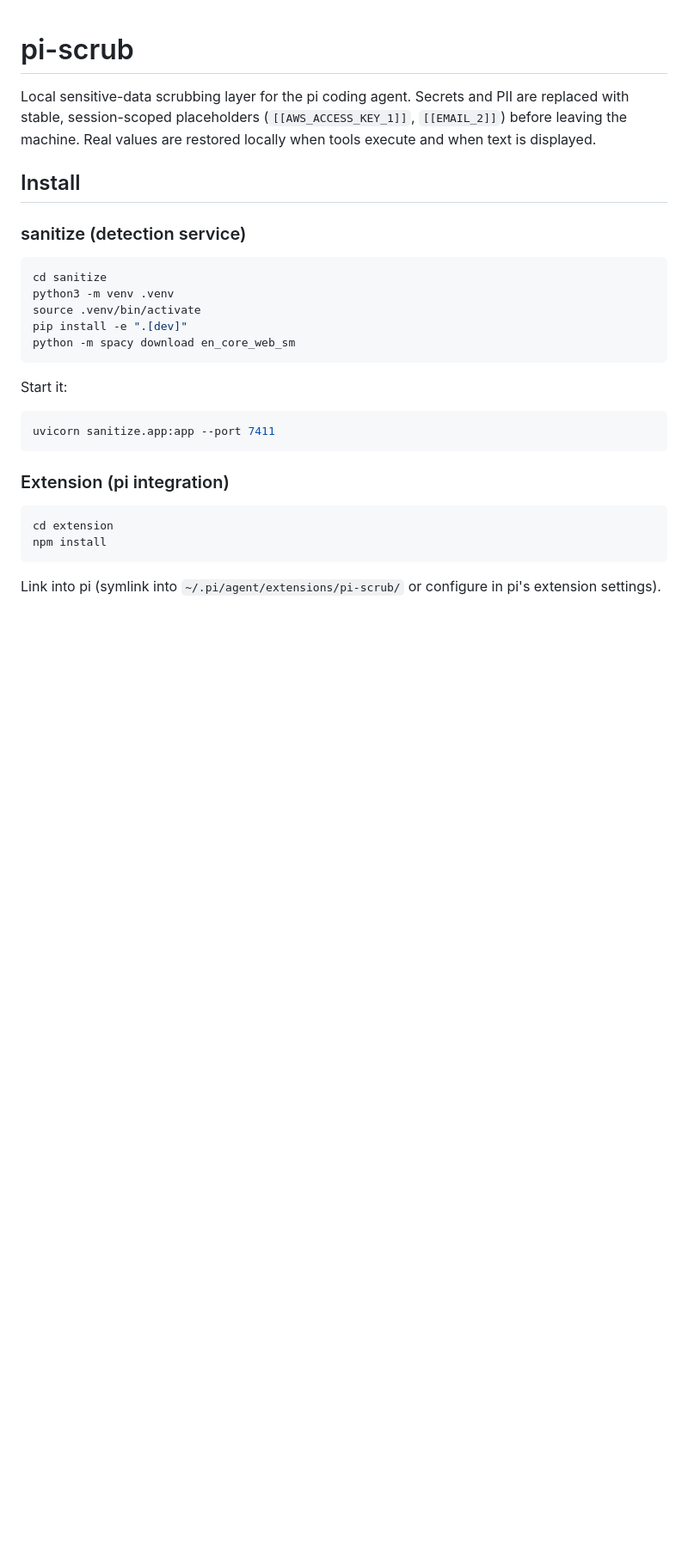
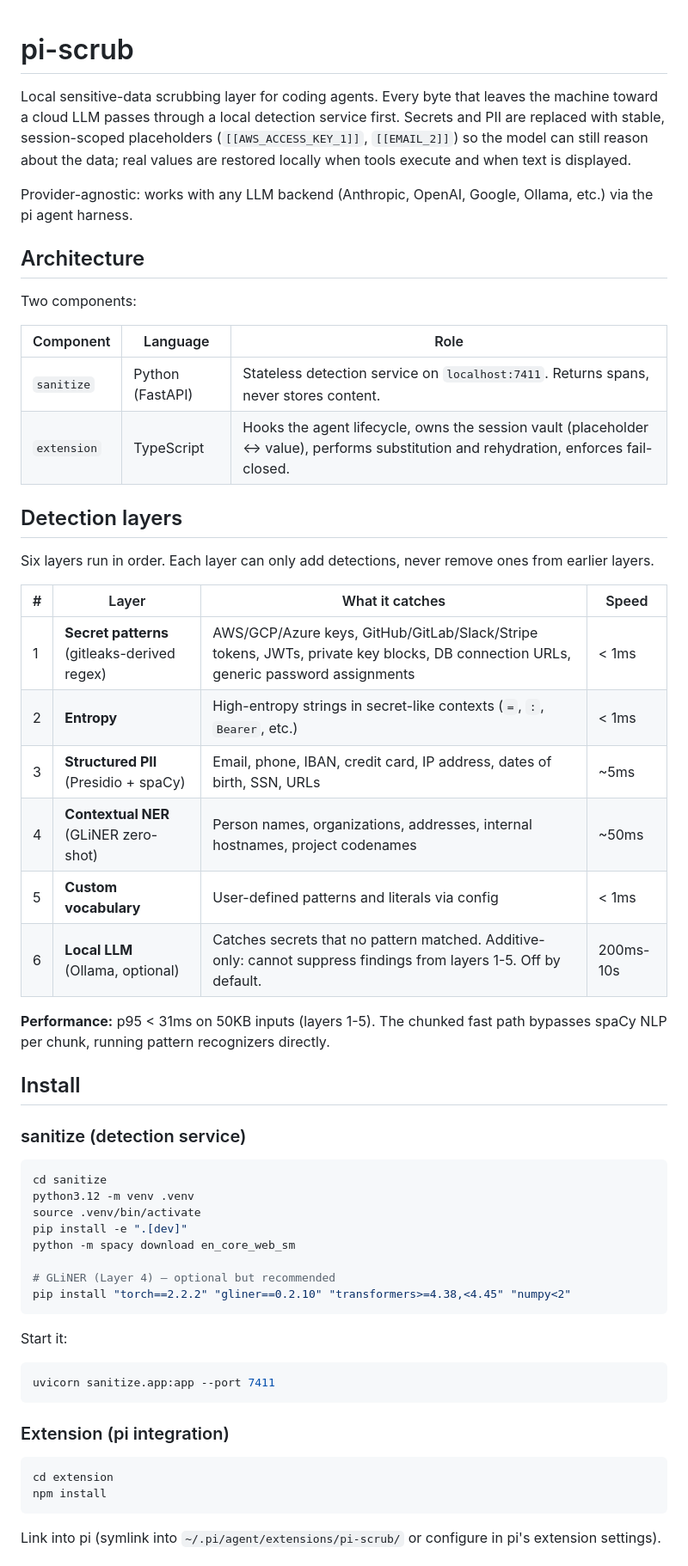
Before and after one commit to vgudzhev/sanitize, a Markdown page: README.md, the part around one of its changes. Shown at 86% size. Rendered like a GitHub page; blank space fills up the shorter version.

````diff
--- a/README.md
+++ b/README.md
@@ -1,6 +1,32 @@
 # pi-scrub
 
-Local sensitive-data scrubbing layer for the pi coding agent. Secrets and PII are replaced with stable, session-scoped placeholders (`[[AWS_ACCESS_KEY_1]]`, `[[EMAIL_2]]`) before leaving the machine. Real values are restored locally when tools execute and when text is displayed.
+Local sensitive-data scrubbing layer for coding agents. Every byte that leaves the machine toward a cloud LLM passes through a local detection service first. Secrets and PII are replaced with stable, session-scoped placeholders (`[[AWS_ACCESS_KEY_1]]`, `[[EMAIL_2]]`) so the model can still reason about the data; real values are restored locally when tools execute and when text is displayed.
+
+Provider-agnostic: works with any LLM backend (Anthropic, OpenAI, Google, Ollama, etc.) via the pi agent harness.
+
+## Architecture
+
+Two components:
+
+| Component | Language | Role |
+|-----------|----------|------|
+| `sanitize` | Python (FastAPI) | Stateless detection service on `localhost:7411`. Returns spans, never stores content. |
+| `extension` | TypeScript | Hooks the agent lifecycle, owns the session vault (placeholder <-> value), performs substitution and rehydration, enforces fail-closed. |
+
+## Detection layers
+
+Six layers run in order. Each layer can only add detections, never remove ones from earlier layers.
+
+| # | Layer | What it catches | Speed |
+|---|-------|----------------|-------|
+| 1 | **Secret patterns** (gitleaks-derived regex) | AWS/GCP/Azure keys, GitHub/GitLab/Slack/Stripe tokens, JWTs, private key blocks, DB connection URLs, generic password assignments | < 1ms |
+| 2 | **Entropy** | High-entropy strings in secret-like contexts (`=`, `:`, `Bearer`, etc.) | < 1ms |
+| 3 | **Structured PII** (Presidio + spaCy) | Email, phone, IBAN, credit card, IP address, dates of birth, SSN, URLs | ~5ms |
+| 4 | **Contextual NER** (GLiNER zero-shot) | Person names, organizations, addresses, internal hostnames, project codenames | ~50ms |
+| 5 | **Custom vocabulary** | User-defined patterns and literals via config | < 1ms |
+| 6 | **Local LLM** (Ollama, optional) | Catches secrets that no pattern matched. Additive-only: cannot suppress findings from layers 1-5. Off by default. | 200ms-10s |
+
+**Performance:** p95 < 31ms on 50KB inputs (layers 1-5). The chunked fast path bypasses spaCy NLP per chunk, running pattern recognizers directly.
 
 ## Install
 
@@ -8,10 +34,13 @@ Local sensitive-data scrubbing layer for the pi coding agent. Secrets and PII ar
 
 ```bash
 cd sanitize
-python3 -m venv .venv
+python3.12 -m venv .venv
 source .venv/bin/activate
 pip install -e ".[dev]"
 python -m spacy download en_core_web_sm
+
+# GLiNER (Layer 4) — optional but recommended
+pip install "torch==2.2.2" "gliner==0.2.10" "transformers>=4.38,<4.45" "numpy<2"
 ```
 
 Start it:
````
Also changed, not shown: other parts of README.md (+33 -22 lines).
